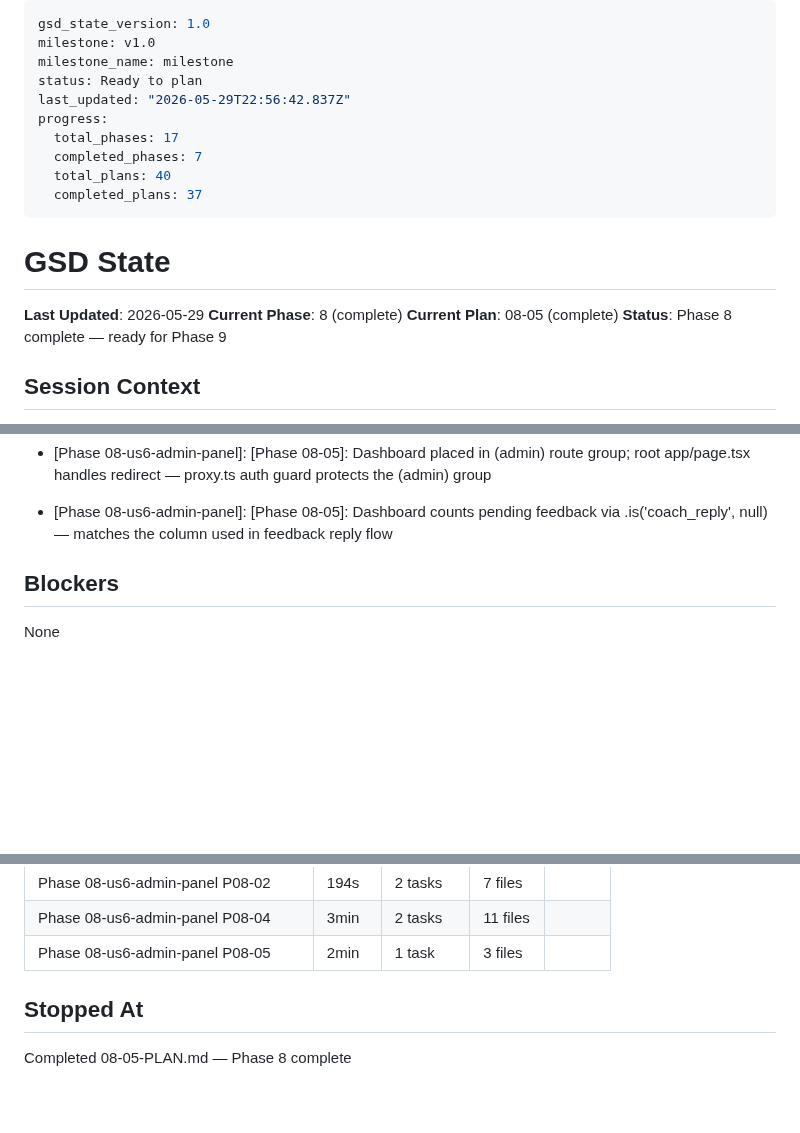
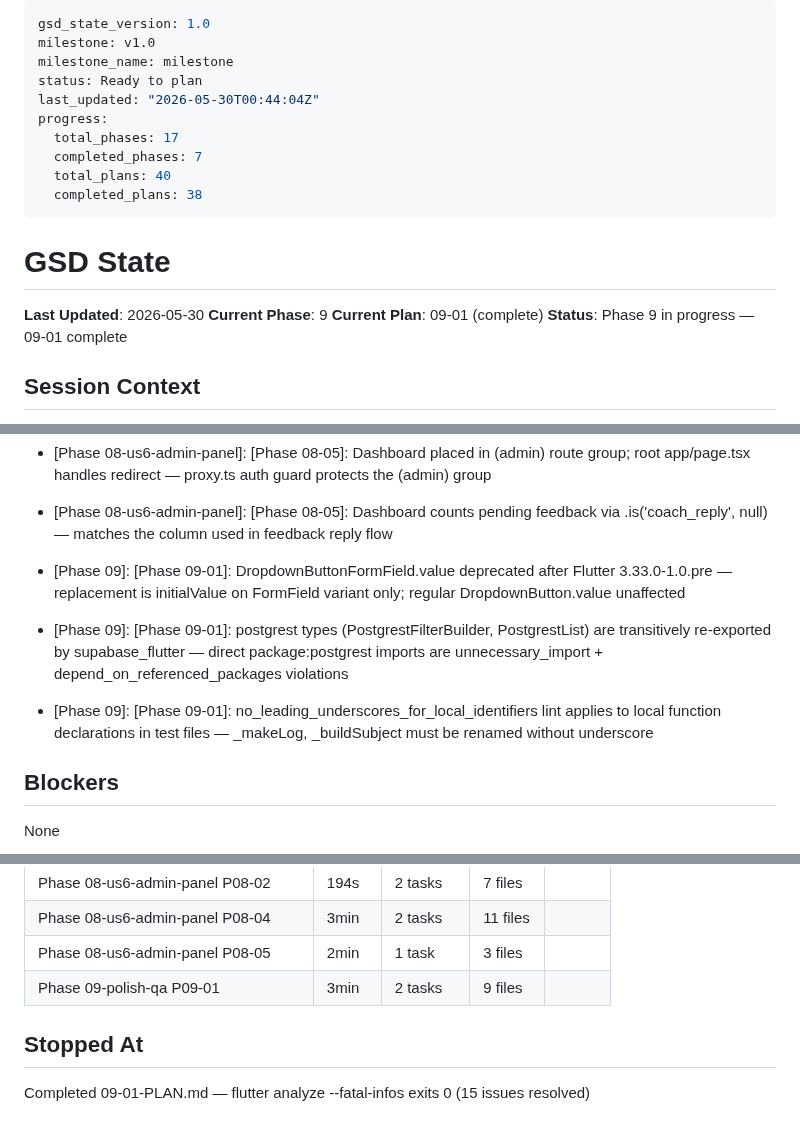
Before and after one commit to ogdevlabs/MWF, a Markdown page: .planning/STATE.md, 3 parts joined by grey strips. Drawn GitHub-style; blank space fills up the shorter version.

Commit message:
docs(09-01): complete analyzer cleanup plan — SUMMARY, STATE, ROADMAP
- 09-01-SUMMARY.md: all 15 analyzer issues resolved, flutter analyze --fatal-infos exits 0
- STATE.md: advance to plan 09-01 complete, add 3 decisions
- ROADMAP.md: mark 09-01-PLAN.md complete

```diff
--- a/.planning/STATE.md
+++ b/.planning/STATE.md
@@ -3,20 +3,20 @@ gsd_state_version: 1.0
 milestone: v1.0
 milestone_name: milestone
 status: Ready to plan
-last_updated: "2026-05-29T22:56:42.837Z"
+last_updated: "2026-05-30T00:44:04Z"
 progress:
   total_phases: 17
   completed_phases: 7
   total_plans: 40
-  completed_plans: 37
+  completed_plans: 38
 ---
 
 # GSD State
 
-**Last Updated**: 2026-05-29
-**Current Phase**: 8 (complete)
-**Current Plan**: 08-05 (complete)
-**Status**: Phase 8 complete — ready for Phase 9
+**Last Updated**: 2026-05-30
+**Current Phase**: 9
+**Current Plan**: 09-01 (complete)
+**Status**: Phase 9 in progress — 09-01 complete
 
 ## Session Context
 
@@ -102,6 +102,9 @@ Phase 2 foundation in progress. Plans 02-01 and 02-02 complete.
 - [Phase 08-us6-admin-panel]: [Phase 08-04]: Empty string form fields for optional numeric inputs stripped to undefined before Zod parse to allow nullable coerce to work correctly
 - [Phase 08-us6-admin-panel]: [Phase 08-05]: Dashboard placed in (admin) route group; root app/page.tsx handles redirect — proxy.ts auth guard protects the (admin) group
 - [Phase 08-us6-admin-panel]: [Phase 08-05]: Dashboard counts pending feedback via .is('coach_reply', null) — matches the column used in feedback reply flow
+- [Phase 09]: [Phase 09-01]: DropdownButtonFormField.value deprecated after Flutter 3.33.0-1.0.pre — replacement is initialValue on FormField variant only; regular DropdownButton.value unaffected
+- [Phase 09]: [Phase 09-01]: postgrest types (PostgrestFilterBuilder, PostgrestList) are transitively re-exported by supabase_flutter — direct package:postgrest imports are unnecessary_import + depend_on_referenced_packages violations
+- [Phase 09]: [Phase 09-01]: no_leading_underscores_for_local_identifiers lint applies to local function declarations in test files — _makeLog, _buildSubject must be renamed without underscore
 
 ## Blockers
 
@@ -150,7 +153,8 @@ None
 | Phase 08-us6-admin-panel P08-02 | 194s | 2 tasks | 7 files |
 | Phase 08-us6-admin-panel P08-04 | 3min | 2 tasks | 11 files |
 | Phase 08-us6-admin-panel P08-05 | 2min | 1 task | 3 files |
+| Phase 09-polish-qa P09-01 | 3min | 2 tasks | 9 files |
 
 ## Stopped At
 
-Completed 08-05-PLAN.md — Phase 8 complete
+Completed 09-01-PLAN.md — flutter analyze --fatal-infos exits 0 (15 issues resolved)
```
Also changed, not shown: .planning/ROADMAP.md (+1 -1 lines), 1 other file.
